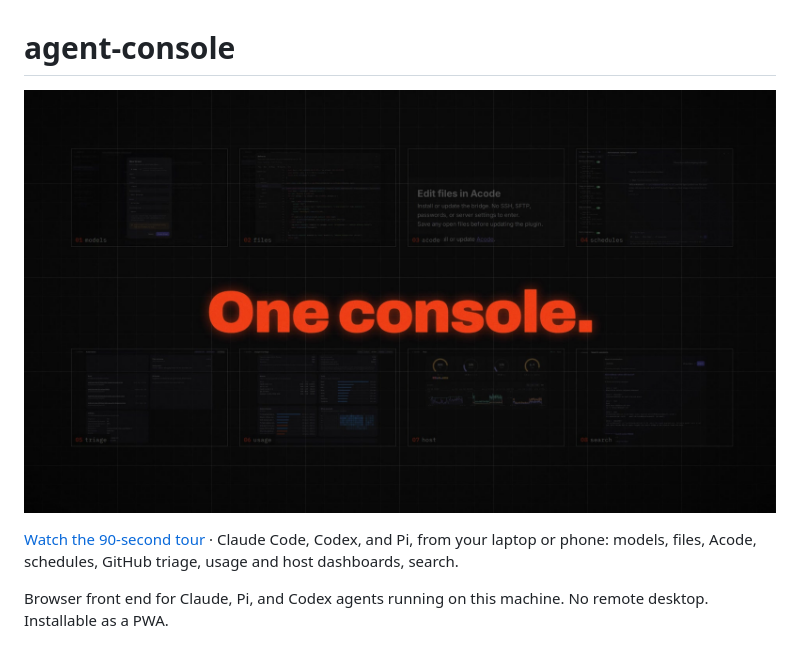
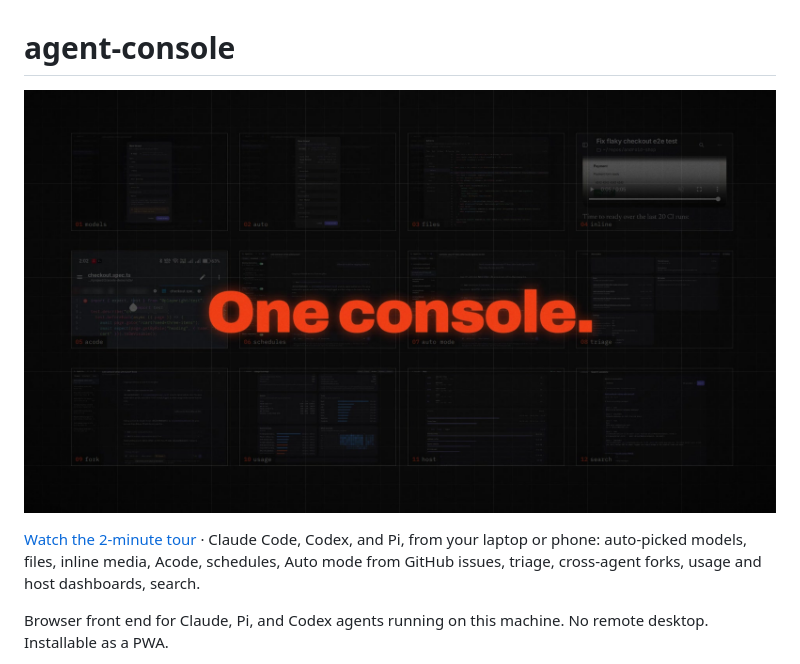
Before and after one commit to Amit-Roy/agent-console, a Markdown page: README.md, the part around the change. Drawn GitHub-style; pictures changed too: docs/brag/brag.jpg.

Commit message:
Extend the feature tour to two minutes with four more chapters (#103)
Add Auto config selection, inline media replies, Auto mode from GitHub
issues and cross-agent fork and share. Show the host dashboard's
processes, ports and disk map with fictional data, and replace the Acode
chapter with a real Android recording of Edit opening the file in Acode
and saving it back. Extend the soundtrack to 64 bars.

Co-authored-by: Claude Opus 5.5 <noreply@anthropic.com>

```diff
--- a/README.md
+++ b/README.md
@@ -2,7 +2,7 @@
 
 [![Watch the Agent Console feature tour: laptop and Android workflows](docs/brag/brag.jpg)](docs/brag/brag.mp4)
 
-[Watch the 90-second tour](docs/brag/brag.mp4) · Claude Code, Codex, and Pi, from your laptop or phone: models, files, Acode, schedules, GitHub triage, usage and host dashboards, search.
+[Watch the 2-minute tour](docs/brag/brag.mp4) · Claude Code, Codex, and Pi, from your laptop or phone: auto-picked models, files, inline media, Acode, schedules, Auto mode from GitHub issues, triage, cross-agent forks, usage and host dashboards, search.
 
 Browser front end for Claude, Pi, and Codex agents running on this machine. No remote desktop. Installable as a PWA.
 
```
Also changed, not shown: 1 other file.
